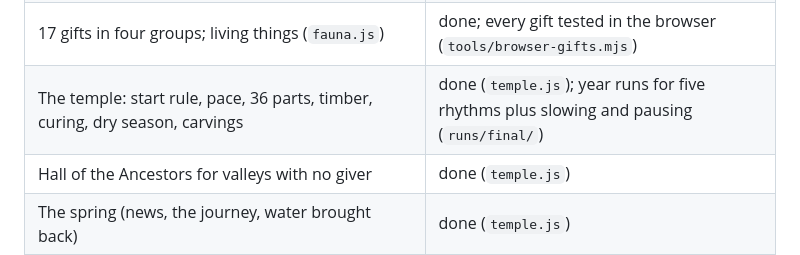
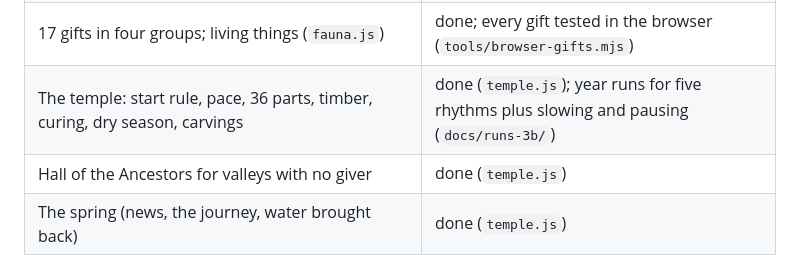
Before and after one commit to chriskizer91-ops/creek-folk, a Markdown page: docs/HANDOFF.md, the part around the change. Drawn GitHub-style.

Commit message:
Handoff: point at the kept year-run printouts
Co-Authored-By: Claude Opus 5.5 <noreply@anthropic.com>
Claude-Session: https://claude.ai/code/session_01Uc8EPKQ7aHjJwYbJQdxnX7

```diff
--- a/docs/HANDOFF.md
+++ b/docs/HANDOFF.md
@@ -54,7 +54,7 @@ Phase 3B pieces (details in `docs/phase3b-plan.md`, results in `docs/PHASE3B.md`
 | The creek as the giver, doubters, the Giving Place | done (`gift.js`) |
 | Requests, keeping watch, offerings, notches, resting and the lantern, rhythm wording | done (`gift.js`); belief while away tested with `tools/away-test.cjs` |
 | 17 gifts in four groups; living things (`fauna.js`) | done; every gift tested in the browser (`tools/browser-gifts.mjs`) |
-| The temple: start rule, pace, 36 parts, timber, curing, dry season, carvings | done (`temple.js`); year runs for five rhythms plus slowing and pausing (`runs/final/`) |
+| The temple: start rule, pace, 36 parts, timber, curing, dry season, carvings | done (`temple.js`); year runs for five rhythms plus slowing and pausing (`docs/runs-3b/`) |
 | Hall of the Ancestors for valleys with no giver | done (`temple.js`) |
 | The spring (news, the journey, water brought back) | done (`temple.js`) |
 | The one who believes in you, the wave | done (`gift.js`, `belief-view.js`) |
```
